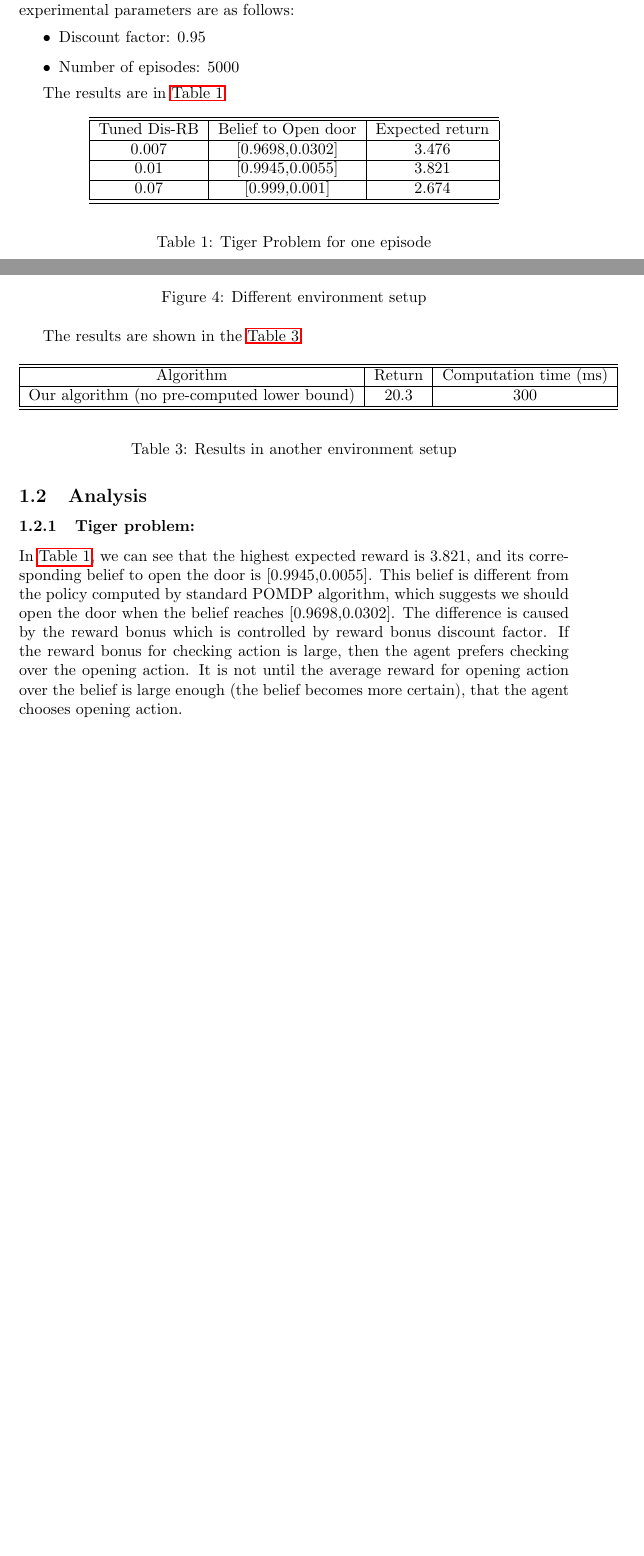
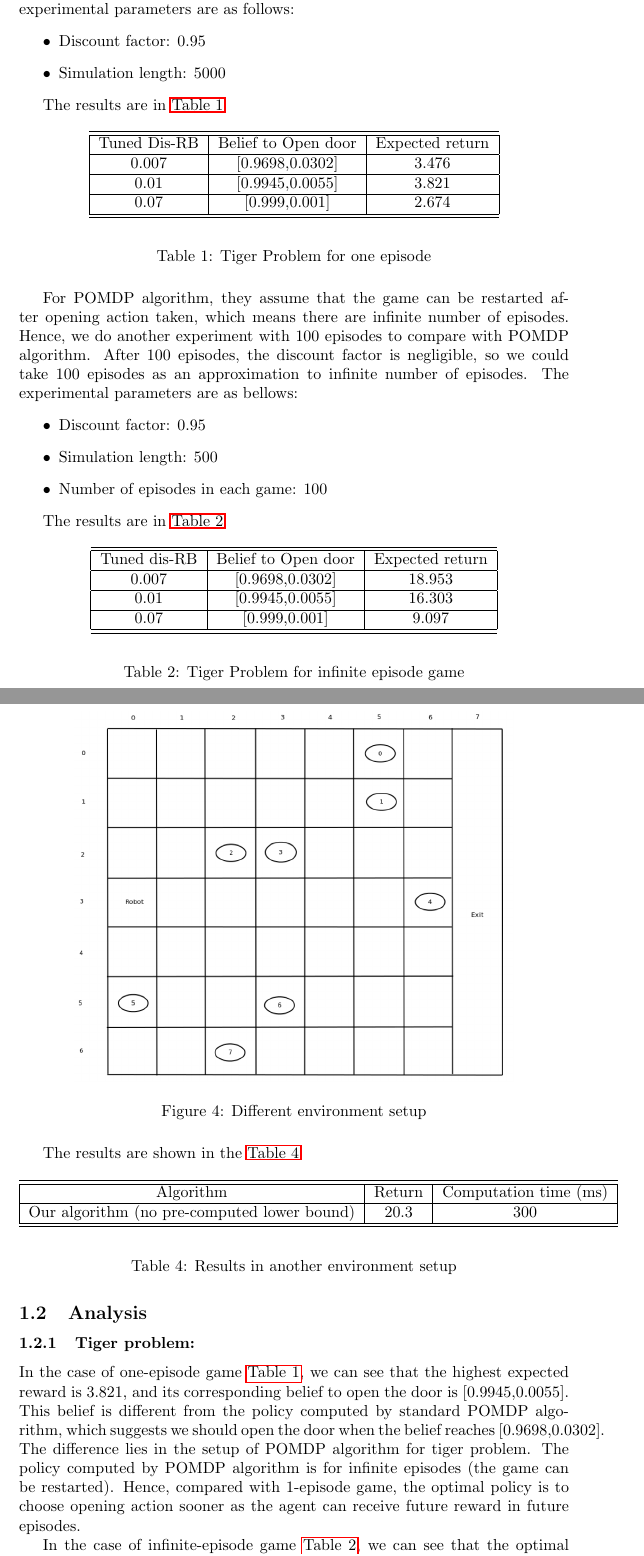
Before and after one commit to qphong/6208, a LaTeX document (report2nd.tex): two parts of pages 4 and 5 of 7 before the commit and two parts of pages 4 and 6 of 8 after it, joined at a grey line, cut so that both start at the same text, the shorter picture padded with empty space. Compiled offline with pdfLaTeX.

Commit message:
add infinite-episode game

```diff
--- a/report2nd.tex
+++ b/report2nd.tex
@@ -184,7 +184,7 @@ when you open the door. We run 5000 simulations for this games. The experimental
 are as follows:
 \begin{itemize}
 \item Discount factor: 0.95
-\item Number of episodes: 5000
+\item Simulation length: 5000
 \end{itemize}
 
 The results are in \autoref{tab:TP1Eps}
@@ -206,6 +206,38 @@ The results are in \autoref{tab:TP1Eps}
 \caption{Tiger Problem for one episode}
 \label{tab:TP1Eps}
 \end{table}
+
+For POMDP algorithm, they assume that the game can be restarted after opening action taken,
+which means there are infinite number of episodes. Hence, we do another experiment with
+100 episodes to compare with POMDP algorithm. After 100 episodes, the discount factor is
+negligible, so we could take 100 episodes as an approximation to infinite number of episodes.
+The experimental parameters are as bellows:
+\begin{itemize}
+\item Discount factor: 0.95
+\item Simulation length: 500
+\item Number of episodes in each game: 100
+\end{itemize}
+
+The results are in \autoref{tab:TPINFEps}
+
+\begin{table}[H]
+\begin{center}
+	\begin{tabular} {| c | c | c |}
+	\hline \hline
+	Tuned dis-RB & Belief to Open door & Expected return \\
+	\hline
+	0.007 & [0.9698,0.0302] & 18.953 \\
+	\hline
+	0.01 & [0.9945,0.0055] & 16.303 \\
+	\hline
+	0.07 & [0.999,0.001] & 9.097 \\
+	\hline \hline
+	\end{tabular}
+\end{center}
+\caption{Tiger Problem for infinite episode game}
+\label{tab:TPINFEps}
+\end{table}
+
 
 \paragraph{Rock sample problem:} In order to compare with other online POMDP algorithms,
 we add a discount factor to our algorithm. We set our discount factor the same as their
@@ -247,7 +279,7 @@ The result is shown in the \autoref{tab:RSCompareOtherAlg}
 To know whether the distribution of rocks affects the final return. We set up a different
 experiment with different rocks distribution as in \autoref{fig:RSDiffEnvir}
 
-\begin{figure}[h!]
+\begin{figure}[H]
 \centering
 \includegraphics[width=0.8\textwidth]{Diff-Envir-Rock-Sample.png}
 \caption{Different environment setup}
@@ -274,15 +306,18 @@ The results are shown in the \autoref{tab:RSDiffEnvir}
 \subsection{Analysis}
 
 \subsubsection{Tiger problem:}
-In \autoref{tab:TP1Eps}, we can see that the highest expected reward is 3.821, and its
+In the case of one-episode game \autoref{tab:TP1Eps}, we can see that the highest
+expected reward is 3.821, and its
 corresponding belief to open the door is [0.9945,0.0055]. This belief is different from
 the policy computed by standard POMDP algorithm, which suggests we should open the door
-when the belief reaches [0.9698,0.0302]. The difference is caused by the reward bonus
-which is controlled by reward bonus discount factor. If the reward bonus for checking
-action is large, then the agent prefers checking over the opening action. It is not
-until the average reward for opening action over the belief is large enough (the belief
-becomes more certain), that the agent chooses opening action.
+when the belief reaches [0.9698,0.0302]. The difference lies in the setup of POMDP algorithm
+for tiger problem. The policy computed by POMDP algorithm is for infinite episodes (the game
+can be restarted). Hence, compared with 1-episode game, the optimal policy is to choose
+opening action sooner as the agent can receive future reward in future episodes.
 
+In the case of infinite-episode game \autoref{tab:TPINFEps}, we can see that the optimal belief
+to open the door is [0.9698,0.0302], which is exactly the same with the policy computed by POMDP
+algorithm.
 
 \subsubsection{Rock sample problem:}
 In \autoref{tab:RSCompareOtherAlg}, we can see that
```
Also changed, not shown: 1 other file.
